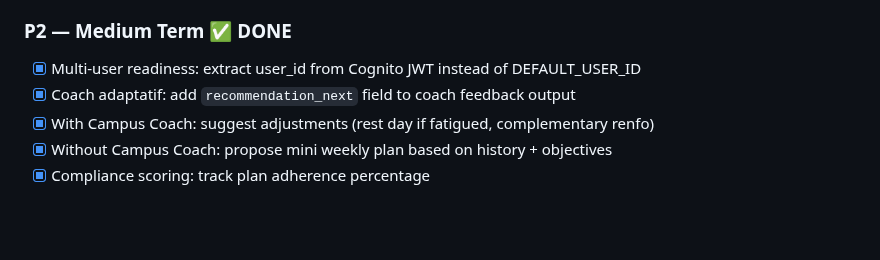
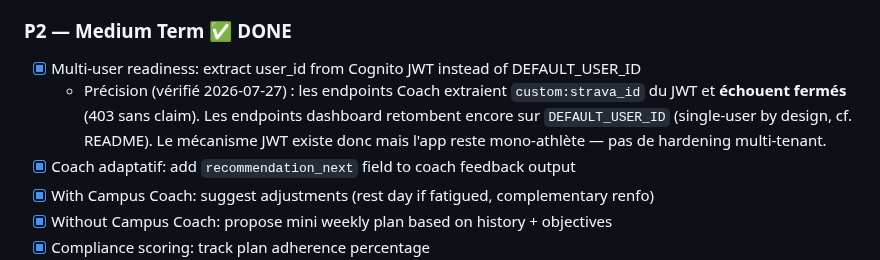
Before and after one commit to el-pedrito/strava-ai-boost, a Markdown page: AGENTS.md, the part around the change. Drawn GitHub-style; blank space fills up the shorter version.

```diff
--- a/AGENTS.md
+++ b/AGENTS.md
@@ -938,6 +938,7 @@ aws stepfunctions describe-execution \
 
 ### P2 — Medium Term ✅ DONE
 - [x] Multi-user readiness: extract user_id from Cognito JWT instead of DEFAULT_USER_ID
+  - Précision (vérifié 2026-07-27) : les endpoints Coach extraient `custom:strava_id` du JWT et **échouent fermés** (403 sans claim). Les endpoints dashboard retombent encore sur `DEFAULT_USER_ID` (single-user by design, cf. README). Le mécanisme JWT existe donc mais l'app reste mono-athlète — pas de hardening multi-tenant.
 - [x] Coach adaptatif: add `recommendation_next` field to coach feedback output
 - [x] With Campus Coach: suggest adjustments (rest day if fatigued, complementary renfo)
 - [x] Without Campus Coach: propose mini weekly plan based on history + objectives
```
Also changed, not shown: BACKLOG.md (+19 -5 lines).
